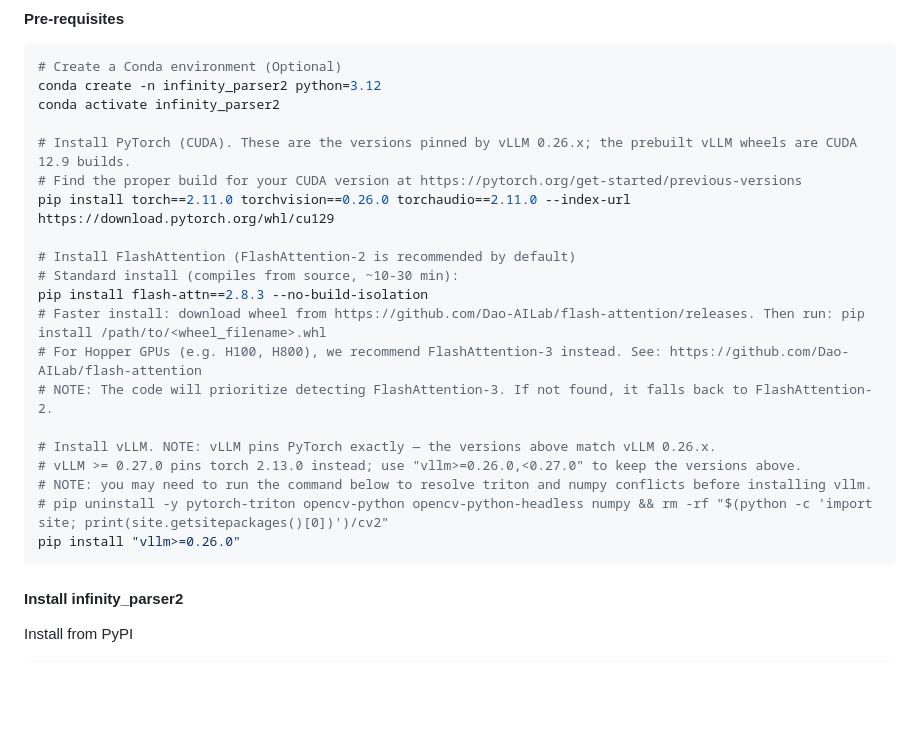
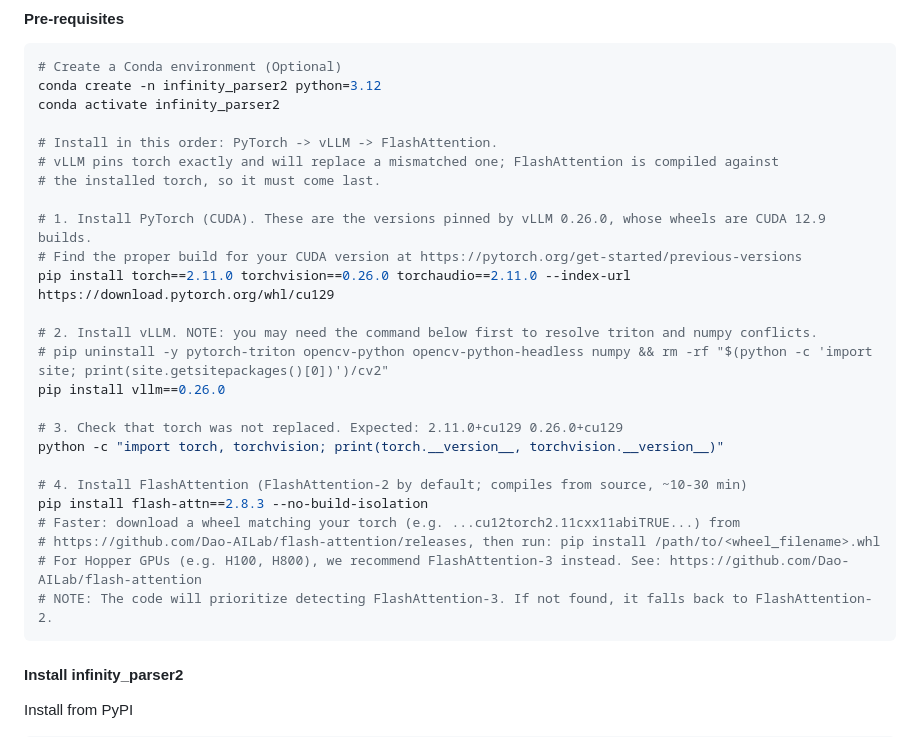
Before and after one commit to infly-ai/INF-MLLM, a Markdown page: Infinity-Parser2/README.md, the part around the change. GitHub-like rendering; blank space fills up the shorter version.

Commit message:
docs: clarify install order for PyTorch, vLLM, and FlashAttention

````diff
--- a/Infinity-Parser2/README.md
+++ b/Infinity-Parser2/README.md
@@ -374,22 +374,27 @@ For bulk processing, advanced features, or an end-to-end PDF parsing pipeline, w
 conda create -n infinity_parser2 python=3.12
 conda activate infinity_parser2
 
-# Install PyTorch (CUDA). These are the versions pinned by vLLM 0.26.x; the prebuilt vLLM wheels are CUDA 12.9 builds.
+# Install in this order: PyTorch -> vLLM -> FlashAttention.
+# vLLM pins torch exactly and will replace a mismatched one; FlashAttention is compiled against
+# the installed torch, so it must come last.
+
+# 1. Install PyTorch (CUDA). These are the versions pinned by vLLM 0.26.0, whose wheels are CUDA 12.9 builds.
 # Find the proper build for your CUDA version at https://pytorch.org/get-started/previous-versions
 pip install torch==2.11.0 torchvision==0.26.0 torchaudio==2.11.0 --index-url https://download.pytorch.org/whl/cu129
 
-# Install FlashAttention (FlashAttention-2 is recommended by default)
-# Standard install (compiles from source, ~10-30 min):
+# 2. Install vLLM. NOTE: you may need the command below first to resolve triton and numpy conflicts.
+# pip uninstall -y pytorch-triton opencv-python opencv-python-headless numpy && rm -rf "$(python -c 'import site; print(site.getsitepackages()[0])')/cv2"
+pip install vllm==0.26.0
+
+# 3. Check that torch was not replaced. Expected: 2.11.0+cu129 0.26.0+cu129
+python -c "import torch, torchvision; print(torch.__version__, torchvision.__version__)"
+
+# 4. Install FlashAttention (FlashAttention-2 by default; compiles from source, ~10-30 min)
 pip install flash-attn==2.8.3 --no-build-isolation
-# Faster install: download wheel from https://github.com/Dao-AILab/flash-attention/releases. Then run: pip install /path/to/<wheel_filename>.whl
+# Faster: download a wheel matching your torch (e.g. ...cu12torch2.11cxx11abiTRUE...) from
+# https://github.com/Dao-AILab/flash-attention/releases, then run: pip install /path/to/<wheel_filename>.whl
 # For Hopper GPUs (e.g. H100, H800), we recommend FlashAttention-3 instead. See: https://github.com/Dao-AILab/flash-attention
 # NOTE: The code will prioritize detecting FlashAttention-3. If not found, it falls back to FlashAttention-2.
-
-# Install vLLM. NOTE: vLLM pins PyTorch exactly — the versions above match vLLM 0.26.x.
-# vLLM >= 0.27.0 pins torch 2.13.0 instead; use "vllm>=0.26.0,<0.27.0" to keep the versions above.
-# NOTE: you may need to run the command below to resolve triton and numpy conflicts before installing vllm.
-# pip uninstall -y pytorch-triton opencv-python opencv-python-headless numpy && rm -rf "$(python -c 'import site; print(site.getsitepackages()[0])')/cv2"
-pip install "vllm>=0.26.0"
 ```
 
 #### Install infinity_parser2
````
